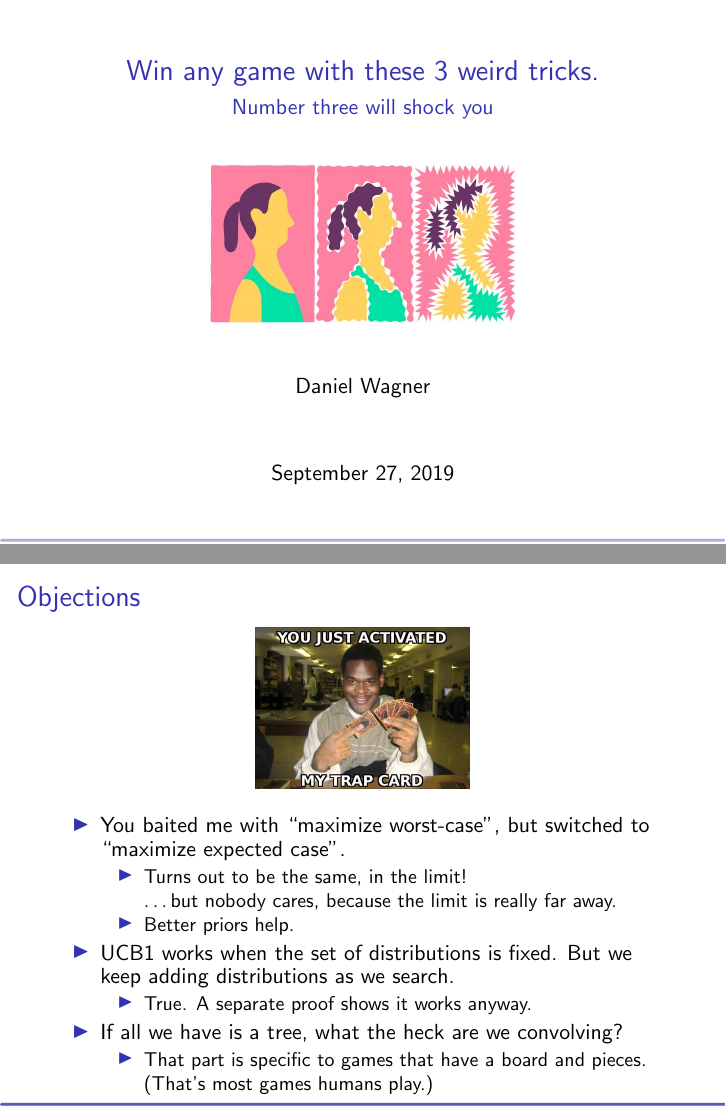
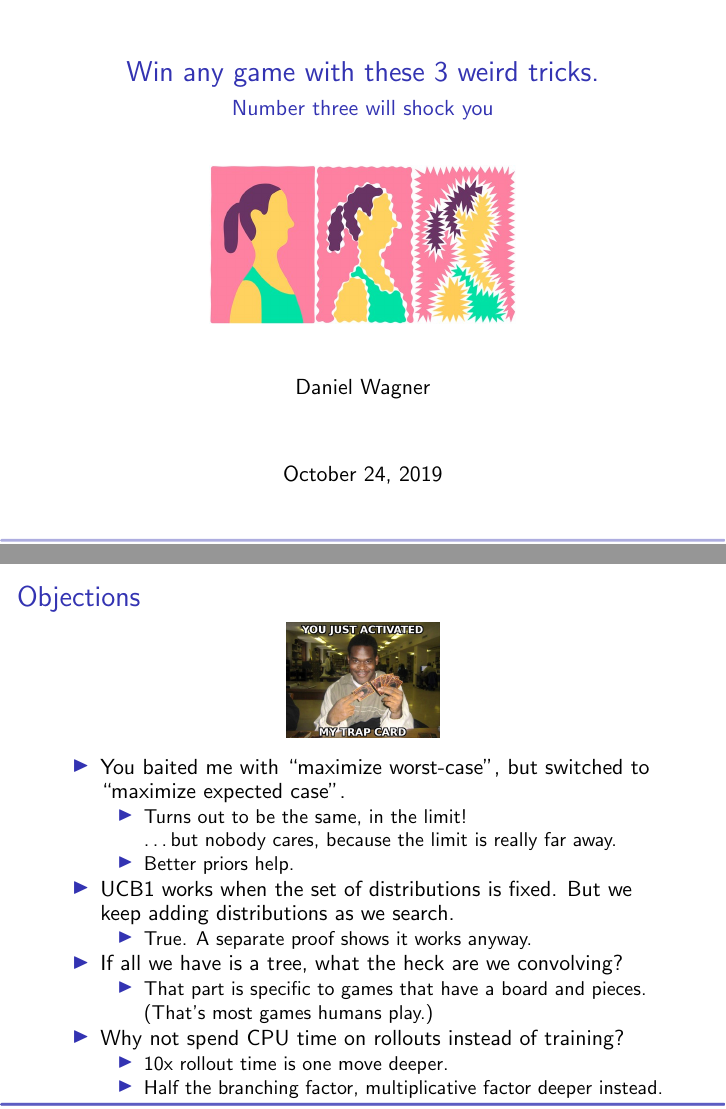
Before and after one commit to dmwit/mcts-presentation, LaTeX slides (presentation.tex): pages 1 and 42 of 42, joined at a grey line. Compiled offline with pdfLaTeX.

Commit message:
prep for non-Galois version of talk

```diff
--- a/presentation.tex
+++ b/presentation.tex
@@ -34,7 +34,7 @@
 \title{Win any game with these 3 weird tricks.}
 \subtitle{Number three will shock you\\[2em]\img{0.5}{number-three-will-shock-you.jpg}}
 \author{Daniel Wagner} % for hyperref
-\date{September 27, 2019}
+\date{October 24, 2019}
 
 \begin{document}
 
@@ -426,7 +426,7 @@
 \begin{frame}
 	\frametitle{Objections}
 	\begin{center}
-		\img{0.35}{trap-card.jpg}
+		\img{0.25}{trap-card.jpg}
 	\end{center}
 
 	\begin{itemize}
@@ -449,6 +449,12 @@
 				\item That part is specific to games that have a board and
 					pieces. (That's most games humans play.)
 			\end{itemize}
+		\item Why not spend CPU time on rollouts instead of training?
+			\begin{itemize}
+				\item 10x rollout time is one move deeper.
+				\item Half the branching factor, multiplicative factor
+					deeper instead.
+			\end{itemize}
 	\end{itemize}
 	\addtocounter{framenumber}{-1}
 \end{frame}
```
Also changed, not shown: README.md (added), presentation.tex (2 more changed lines).
